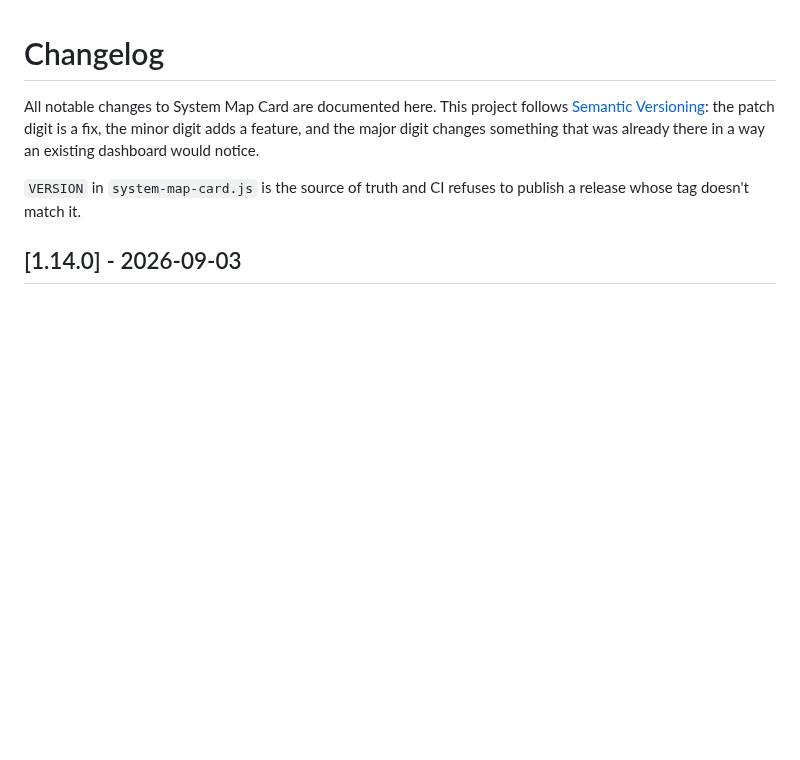
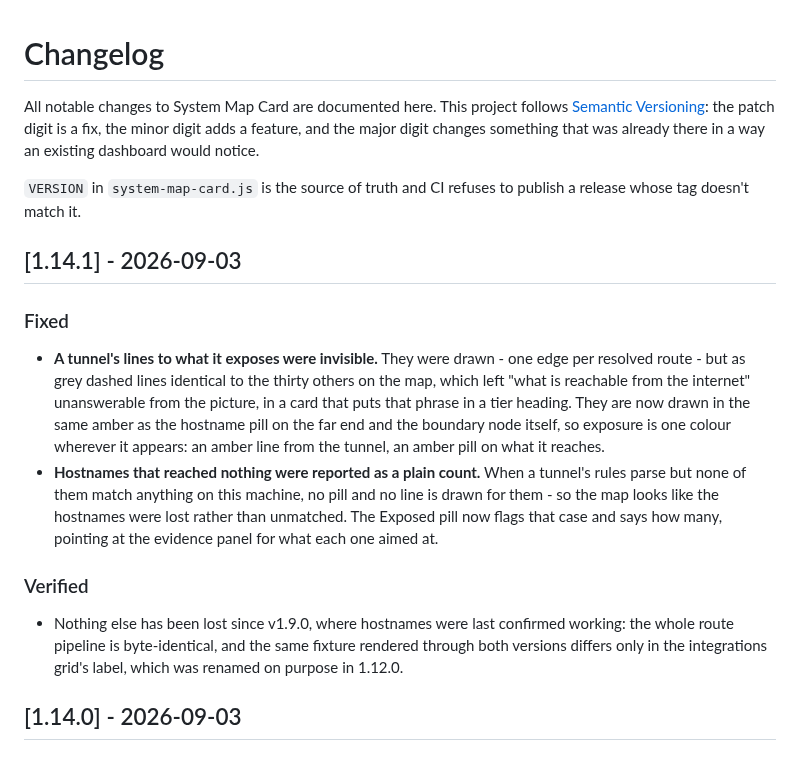
Before and after one commit to nict41/HACS-system-map, a Markdown page: CHANGELOG.md, the part around the change. GitHub-like rendering; blank space fills up the shorter version.

```diff
--- a/CHANGELOG.md
+++ b/CHANGELOG.md
@@ -7,6 +7,30 @@ was already there in a way an existing dashboard would notice.
 
 `VERSION` in `system-map-card.js` is the source of truth and CI refuses to
 publish a release whose tag doesn't match it.
+
+## [1.14.1] - 2026-09-03
+
+### Fixed
+
+- **A tunnel's lines to what it exposes were invisible.** They were drawn -
+  one edge per resolved route - but as grey dashed lines identical to the
+  thirty others on the map, which left "what is reachable from the internet"
+  unanswerable from the picture, in a card that puts that phrase in a tier
+  heading. They are now drawn in the same amber as the hostname pill on the
+  far end and the boundary node itself, so exposure is one colour wherever it
+  appears: an amber line from the tunnel, an amber pill on what it reaches.
+- **Hostnames that reached nothing were reported as a plain count.** When a
+  tunnel's rules parse but none of them match anything on this machine, no
+  pill and no line is drawn for them - so the map looks like the hostnames
+  were lost rather than unmatched. The Exposed pill now flags that case and
+  says how many, pointing at the evidence panel for what each one aimed at.
+
+### Verified
+
+- Nothing else has been lost since v1.9.0, where hostnames were last
+  confirmed working: the whole route pipeline is byte-identical, and the same
+  fixture rendered through both versions differs only in the integrations
+  grid's label, which was renamed on purpose in 1.12.0.
 
 ## [1.14.0] - 2026-09-03
 
```
Also changed, not shown: README.md (+1 -1 lines), docs/screenshot.png, 2 other files.
